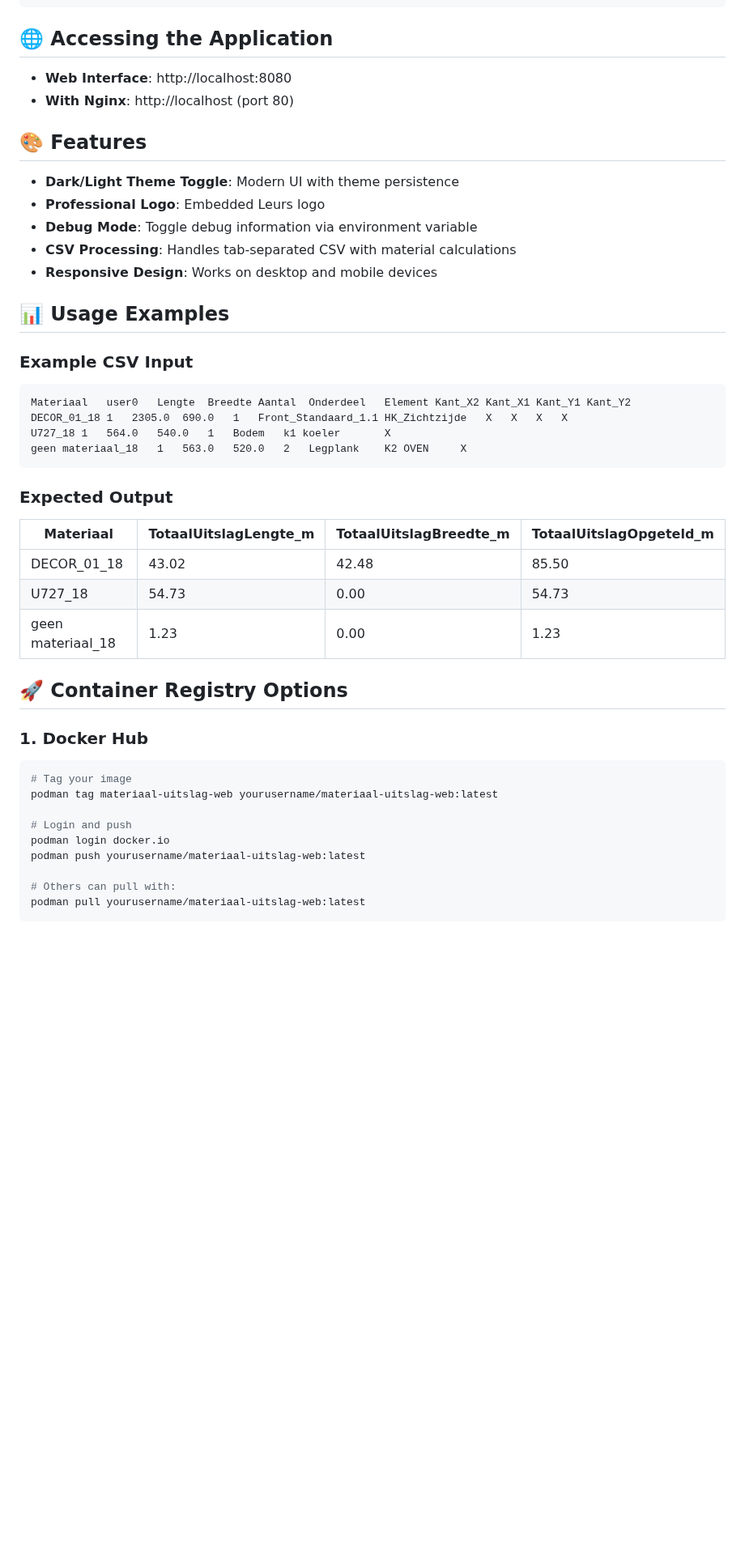
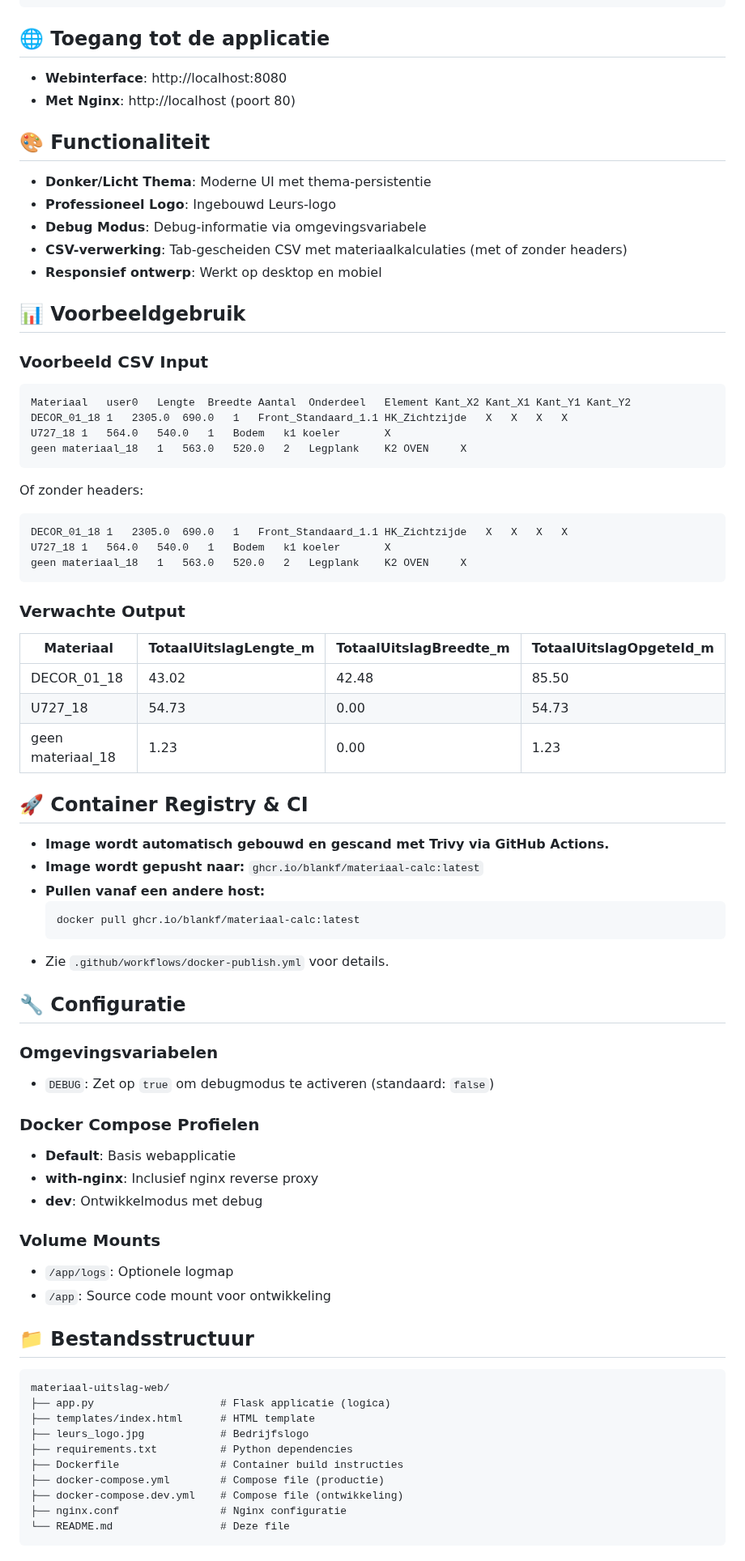
Before and after one commit to Blankf/materiaal-calc, a Markdown page: README.md, the part around one of its changes. Shown at 81% size. GitHub-like rendering; blank space fills up the shorter version.

````diff
--- a/README.md
+++ b/README.md
@@ -55,22 +63,22 @@ podman run -d --name materiaal-uitslag-web-dev \
   materiaal-uitslag-web
 ```
 
-## 🌐 **Accessing the Application**
+## 🌐 **Toegang tot de applicatie**
 
-- **Web Interface**: http://localhost:8080
-- **With Nginx**: http://localhost (port 80)
+- **Webinterface**: http://localhost:8080
+- **Met Nginx**: http://localhost (poort 80)
 
-## 🎨 **Features**
+## 🎨 **Functionaliteit**
 
-- **Dark/Light Theme Toggle**: Modern UI with theme persistence
-- **Professional Logo**: Embedded Leurs logo
-- **Debug Mode**: Toggle debug information via environment variable
-- **CSV Processing**: Handles tab-separated CSV with material calculations
-- **Responsive Design**: Works on desktop and mobile devices
+- **Donker/Licht Thema**: Moderne UI met thema-persistentie
+- **Professioneel Logo**: Ingebouwd Leurs-logo
+- **Debug Modus**: Debug-informatie via omgevingsvariabele
+- **CSV-verwerking**: Tab-gescheiden CSV met materiaalkalculaties (met of zonder headers)
+- **Responsief ontwerp**: Werkt op desktop en mobiel
 
-## 📊 **Usage Examples**
+## 📊 **Voorbeeldgebruik**
 
-### Example CSV Input
+### Voorbeeld CSV Input
 ```
 Materiaal	user0	Lengte	Breedte	Aantal	Onderdeel	Element	Kant_X2	Kant_X1	Kant_Y1	Kant_Y2
 DECOR_01_18	1	2305.0	690.0	1	Front_Standaard_1.1	HK_Zichtzijde	X	X	X	X
@@ -78,25 +86,55 @@ U727_18	1	564.0	540.0	1	Bodem	k1 koeler		X
 geen materiaal_18	1	563.0	520.0	2	Legplank	K2 OVEN		X
 ```
 
-### Expected Output
+Of zonder headers:
+```
+DECOR_01_18	1	2305.0	690.0	1	Front_Standaard_1.1	HK_Zichtzijde	X	X	X	X
+U727_18	1	564.0	540.0	1	Bodem	k1 koeler		X
+geen materiaal_18	1	563.0	520.0	2	Legplank	K2 OVEN		X
+```
+
+### Verwachte Output
 | Materiaal | TotaalUitslagLengte_m | TotaalUitslagBreedte_m | TotaalUitslagOpgeteld_m |
 |-----------|----------------------|------------------------|-------------------------|
 | DECOR_01_18 | 43.02 | 42.48 | 85.50 |
 | U727_18 | 54.73 | 0.00 | 54.73 |
 | geen materiaal_18 | 1.23 | 0.00 | 1.23 |
 
-## 🚀 **Container Registry Options**
+## 🚀 **Container Registry & CI**
 
-### 1. Docker Hub
-```bash
-# Tag your image
-podman tag materiaal-uitslag-web yourusername/materiaal-uitslag-web:latest
+- **Image wordt automatisch gebouwd en gescand met Trivy via GitHub Actions.**
+- **Image wordt gepusht naar:** `ghcr.io/blankf/materiaal-calc:latest`
+- **Pullen vanaf een andere host:**
+  ```bash
+  docker pull ghcr.io/blankf/materiaal-calc:latest
+  ```
+- Zie `.github/workflows/docker-publish.yml` voor details.
 
-# Login and push
-podman login docker.io
-podman push yourusername/materiaal-uitslag-web:latest
+## 🔧 **Configuratie**
 
-# Others can pull with:
-podman pull yourusername/materiaal-uitslag-web:latest
+### Omgevingsvariabelen
+- `DEBUG`: Zet op `true` om debugmodus te activeren (standaard: `false`)
+
+### Docker Compose Profielen
+- **Default**: Basis webapplicatie
+- **with-nginx**: Inclusief nginx reverse proxy
+- **dev**: Ontwikkelmodus met debug
+
+### Volume Mounts
+- `/app/logs`: Optionele logmap
+- `/app`: Source code mount voor ontwikkeling
+
+## 📁 **Bestandsstructuur**
+```
+materiaal-uitslag-web/
+├── app.py                    # Flask applicatie (logica)
+├── templates/index.html      # HTML template
+├── leurs_logo.jpg            # Bedrijfslogo
+├── requirements.txt          # Python dependencies
+├── Dockerfile                # Container build instructies
+├── docker-compose.yml        # Compose file (productie)
+├── docker-compose.dev.yml    # Compose file (ontwikkeling)
+├── nginx.conf                # Nginx configuratie
+└── README.md                 # Deze file
 ```
 
````
Also changed, not shown: other parts of README.md (+33 -121 lines).
